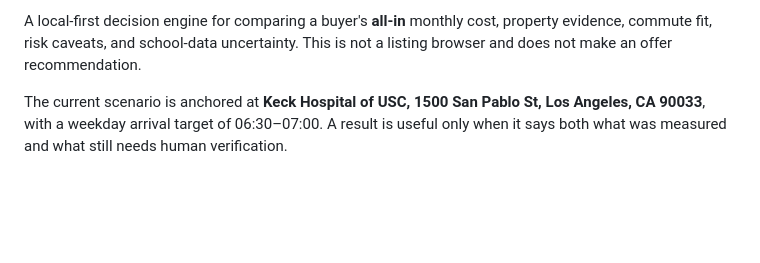
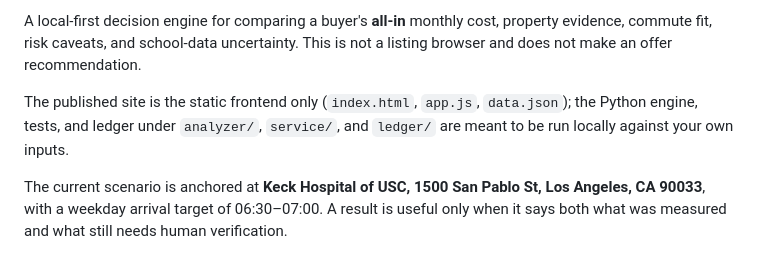
Before and after one commit to flux1618/home-buying-dashboard-California, a Markdown page: README.md, the part around one of its changes. Drawn GitHub-style; blank space fills up the shorter version.

Commit message:
Link the live GitHub Pages URL and clarify what's published
Only the static frontend (index.html, app.js, data.json) is served by
Pages. The analyzer, service, and ledger trees live in the repo so a
reader can trace how the numbers on the page were built, but they run
locally, not on the CDN.

```diff
--- a/README.md
+++ b/README.md
@@ -3,6 +5,10 @@
 A local-first decision engine for comparing a buyer's **all-in** monthly cost,
 property evidence, commute fit, risk caveats, and school-data uncertainty. This
 is not a listing browser and does not make an offer recommendation.
+
+The published site is the static frontend only (`index.html`, `app.js`,
+`data.json`); the Python engine, tests, and ledger under `analyzer/`, `service/`,
+and `ledger/` are meant to be run locally against your own inputs.
 
 The current scenario is anchored at **Keck Hospital of USC, 1500 San Pablo St,
 Los Angeles, CA 90033**, with a weekday arrival target of 06:30–07:00. A result
```
Also changed, not shown: other parts of README.md (+2 -0 lines).
